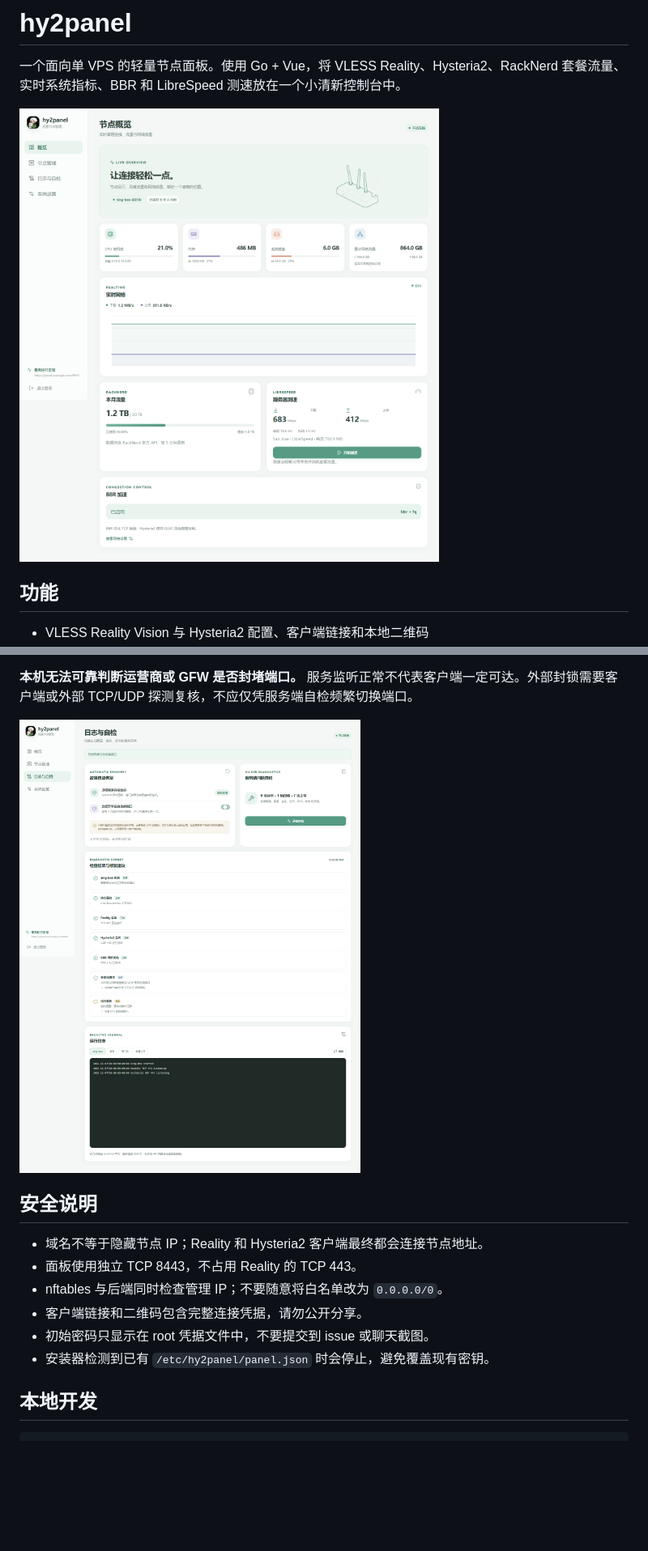
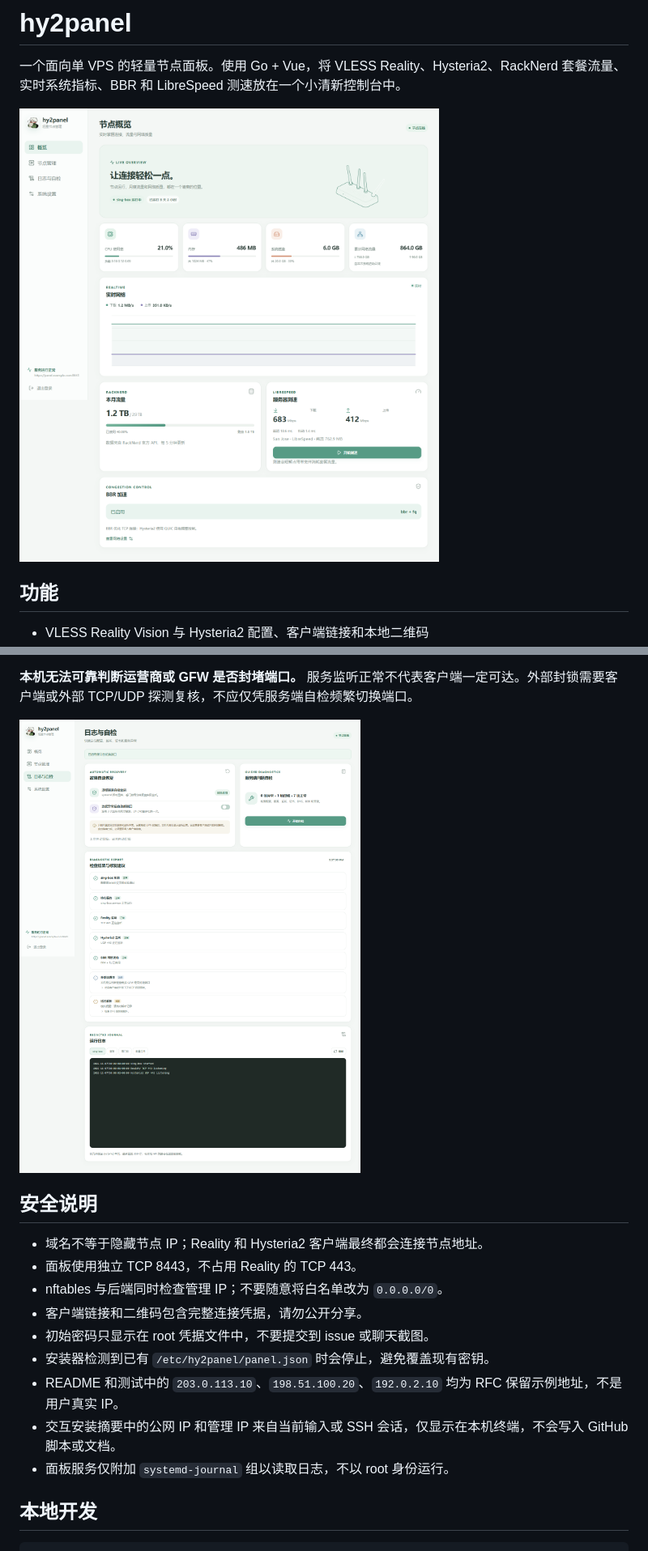
Before and after one commit to LinyuFiee/hy2panel, a Markdown page: README.md, 2 parts joined by grey strips. Shown at 81% size. Rendered like a GitHub page; pictures changed too: docs/images/dashboard.png, docs/images/maintenance.png; blank space fills up the shorter version.

```diff
--- a/README.md
+++ b/README.md
@@ -122,6 +122,9 @@ API 请求失败时，错误信息仅显示在管理面板。成功结果缓存
 - 客户端链接和二维码包含完整连接凭据，请勿公开分享。
 - 初始密码只显示在 root 凭据文件中，不要提交到 issue 或聊天截图。
 - 安装器检测到已有 `/etc/hy2panel/panel.json` 时会停止，避免覆盖现有密钥。
+- README 和测试中的 `203.0.113.10`、`198.51.100.20`、`192.0.2.10` 均为 RFC 保留示例地址，不是用户真实 IP。
+- 交互安装摘要中的公网 IP 和管理 IP 来自当前输入或 SSH 会话，仅显示在本机终端，不会写入 GitHub 脚本或文档。
+- 面板服务仅附加 `systemd-journal` 组以读取日志，不以 root 身份运行。
 
 ## 本地开发
 
```
Also changed, not shown: other parts of README.md (+1 -1 lines), docs/images/mobile.png, docs/images/nodes.png, docs/images/settings.png, 8 other files.
